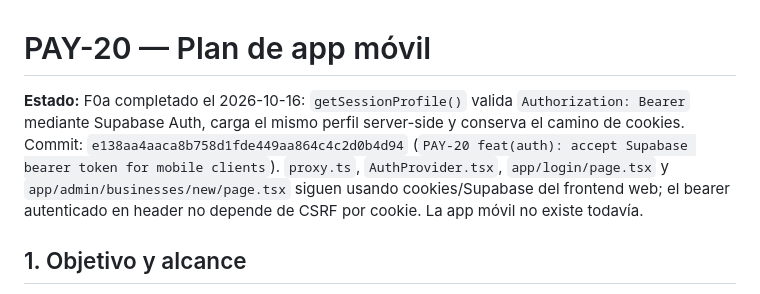
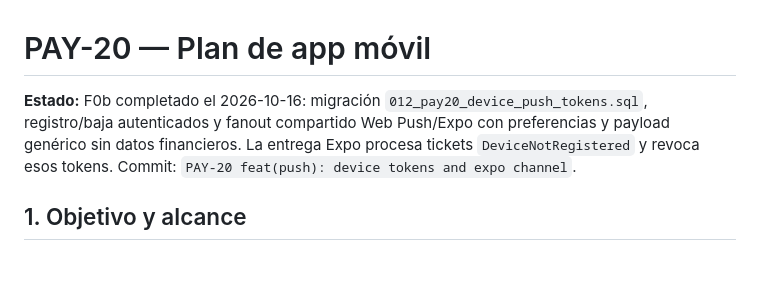
Before and after one commit to jonatha1992/payalert, a Markdown page: docs/mobile/PLAN_APP_MOVIL.md, the part around the change. Drawn GitHub-style; blank space fills up the shorter version.

Commit message:
PAY-20 docs: F0b hecho

```diff
--- a/docs/mobile/PLAN_APP_MOVIL.md
+++ b/docs/mobile/PLAN_APP_MOVIL.md
@@ -1,6 +1,7 @@
 # PAY-20 — Plan de app móvil
 
-**Estado:** F0a completado el 2026-10-16: `getSessionProfile()` valida `Authorization: Bearer` mediante Supabase Auth, carga el mismo perfil server-side y conserva el camino de cookies. Commit: `e138aa4aaca8b758d1fde449aa864c4c2d0b4d94` (`PAY-20 feat(auth): accept Supabase bearer token for mobile clients`). `proxy.ts`, `AuthProvider.tsx`, `app/login/page.tsx` y `app/admin/businesses/new/page.tsx` siguen usando cookies/Supabase del frontend web; el bearer autenticado en header no depende de CSRF por cookie. La app móvil no existe todavía.
+**Estado:** F0b completado el 2026-10-16: migración `012_pay20_device_push_tokens.sql`, registro/baja autenticados y fanout compartido Web Push/Expo con preferencias y payload genérico sin datos financieros. La entrega Expo procesa tickets `DeviceNotRegistered` y revoca esos tokens. Commit: `PAY-20 feat(push): device tokens and expo channel`.
+
 
 ## 1. Objetivo y alcance
 
```
